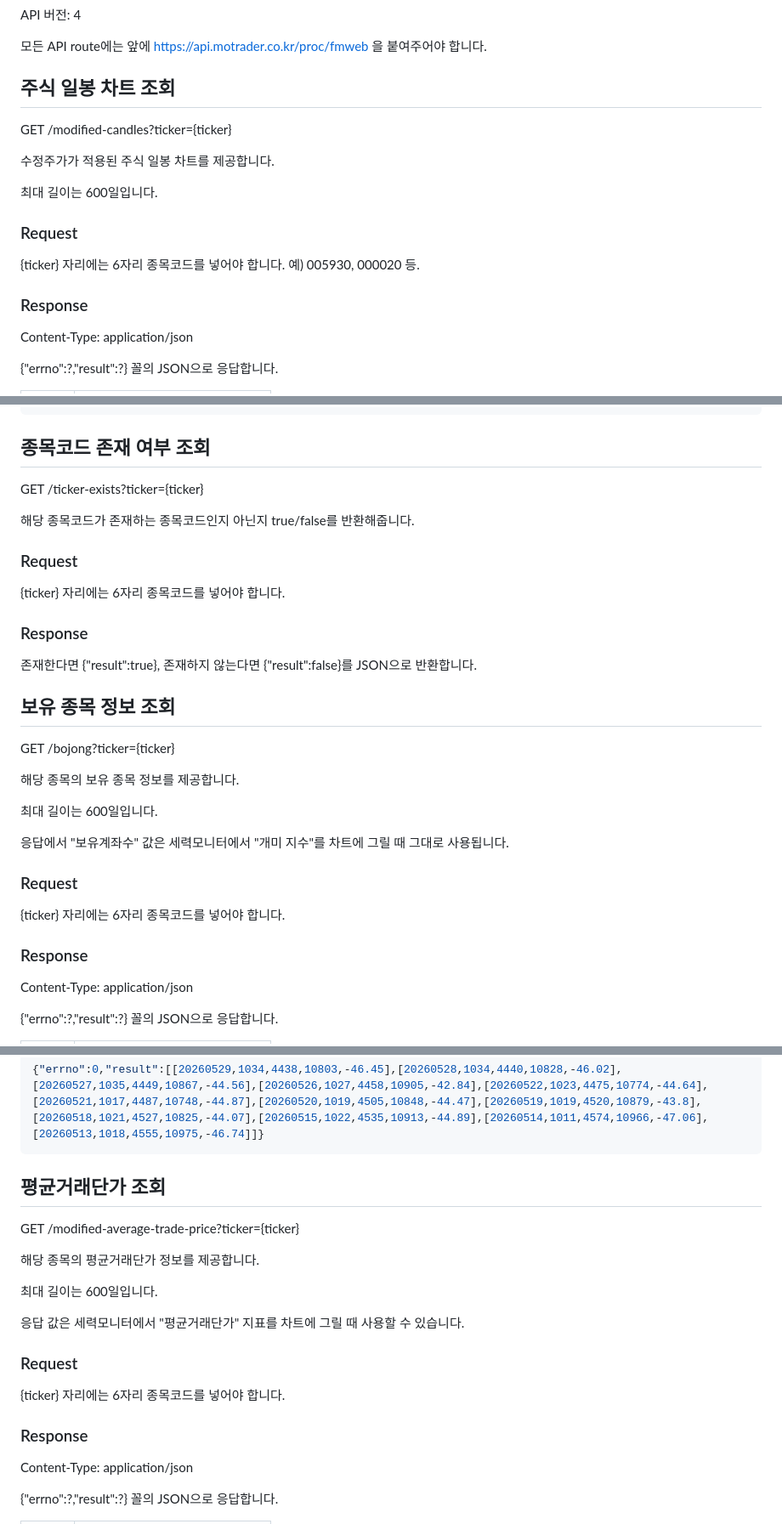
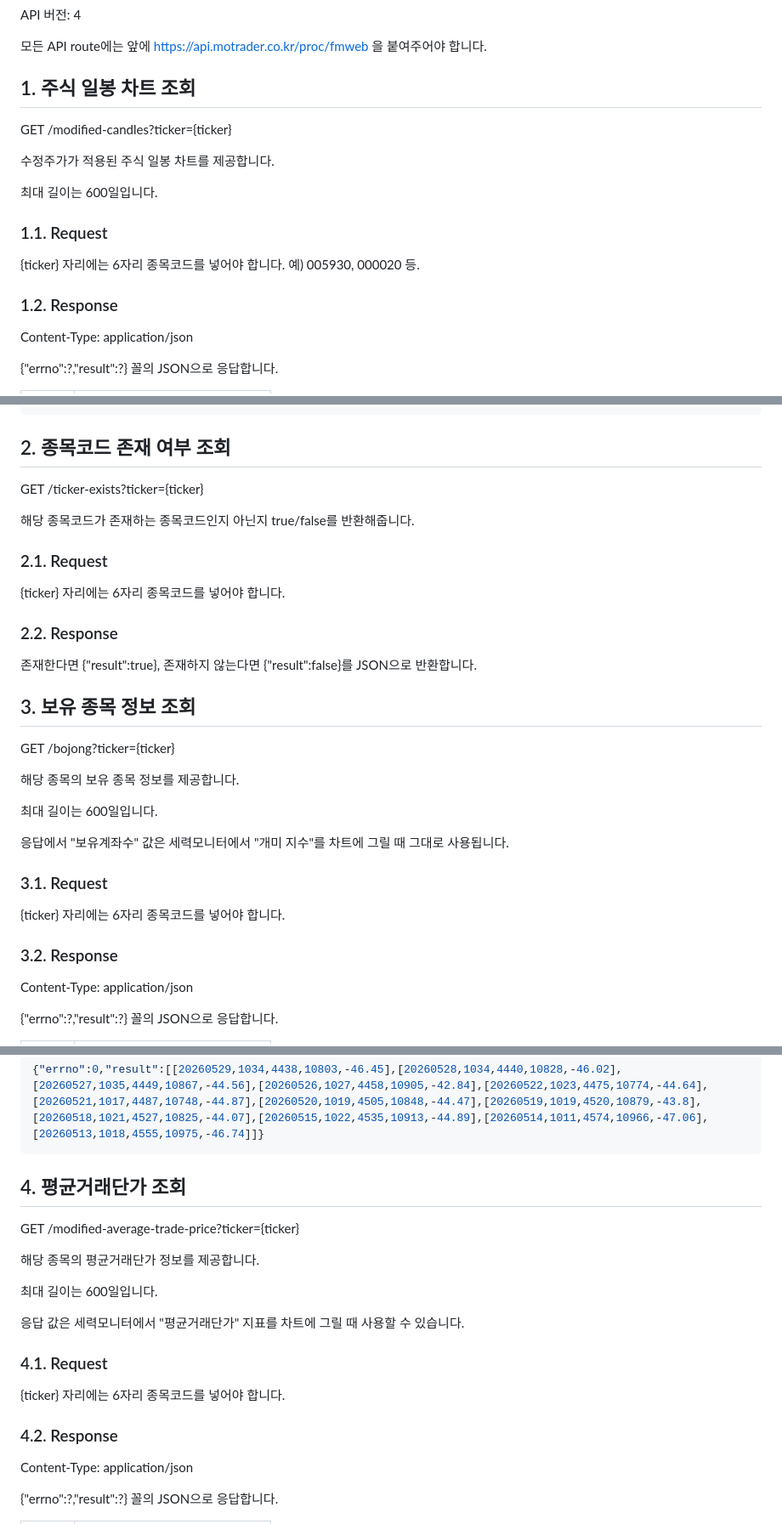
Before and after one commit to getsoss/Fmweb-FE, a Markdown page: docs/APIDOC.md, 3 parts joined by grey strips. Shown at 85% size. Rendered like a GitHub page.

````diff
--- a/docs/APIDOC.md
+++ b/docs/APIDOC.md
@@ -6,7 +6,7 @@ API 버전: 4
 
 모든 API route에는 앞에 https://api.motrader.co.kr/proc/fmweb 을 붙여주어야 합니다.
 
-## 주식 일봉 차트 조회
+## 1. 주식 일봉 차트 조회
 
 GET /modified-candles?ticker={ticker}
 
@@ -14,11 +14,11 @@ GET /modified-candles?ticker={ticker}
 
 최대 길이는 600일입니다.
 
-### Request
+### 1.1. Request
 
 {ticker} 자리에는 6자리 종목코드를 넣어야 합니다. 예) 005930, 000020 등.
 
-### Response
+### 1.2. Response
 
 Content-Type: application/json
 
@@ -44,21 +44,21 @@ errno가 0일 시 result에는 2차원 배열이 담깁니다.
 
 
 
-## 종목코드 존재 여부 조회
+## 2. 종목코드 존재 여부 조회
 
 GET /ticker-exists?ticker={ticker}
 
 해당 종목코드가 존재하는 종목코드인지 아닌지 true/false를 반환해줍니다.
 
-### Request
+### 2.1. Request
 
 {ticker} 자리에는 6자리 종목코드를 넣어야 합니다.
 
-### Response
+### 2.2. Response
 
 존재한다면 {"result":true}, 존재하지 않는다면 {"result":false}를 JSON으로 반환합니다.
 
-## 보유 종목 정보 조회
+## 3. 보유 종목 정보 조회
 
 GET /bojong?ticker={ticker}
 
@@ -68,11 +68,11 @@ GET /bojong?ticker={ticker}
 
 응답에서 "보유계좌수" 값은 세력모니터에서 "개미 지수"를 차트에 그릴 때 그대로 사용됩니다.
 
-### Request
+### 3.1. Request
 
 {ticker} 자리에는 6자리 종목코드를 넣어야 합니다.
 
-### Response
+### 3.2. Response
 
 Content-Type: application/json
 
@@ -101,7 +101,7 @@ errno가 0일 시 result에는 2차원 배열이 담깁니다.
 ```
 
 
-## 평균거래단가 조회
+## 4. 평균거래단가 조회
 
 GET /modified-average-trade-price?ticker={ticker}
 
@@ -111,11 +111,11 @@ GET /modified-average-trade-price?ticker={ticker}
 
 응답 값은 세력모니터에서 "평균거래단가" 지표를 차트에 그릴 때 사용할 수 있습니다.
 
-### Request
+### 4.1. Request
 
 {ticker} 자리에는 6자리 종목코드를 넣어야 합니다.
 
-### Response
+### 4.2. Response
 
 Content-Type: application/json
 
````
Also changed, not shown: other parts of docs/APIDOC.md (+9 -9 lines).
